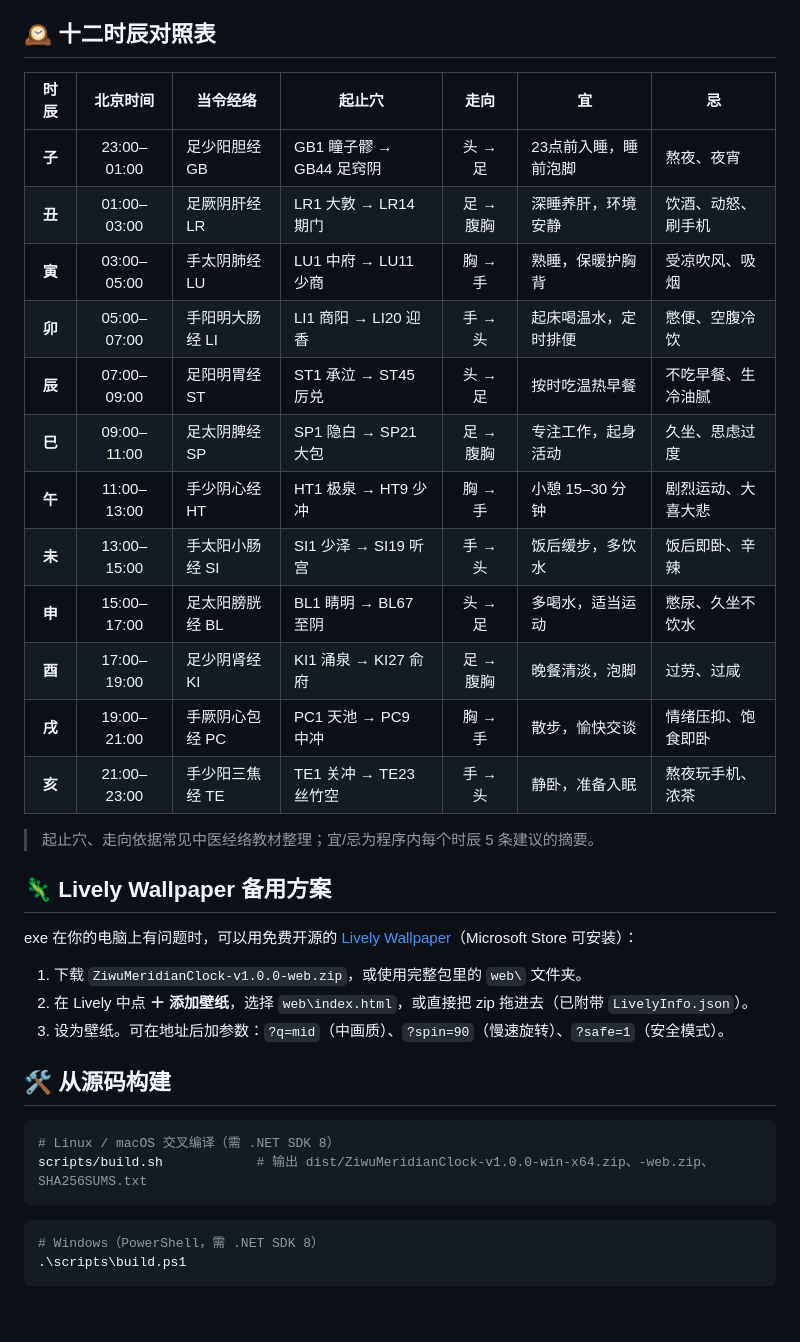
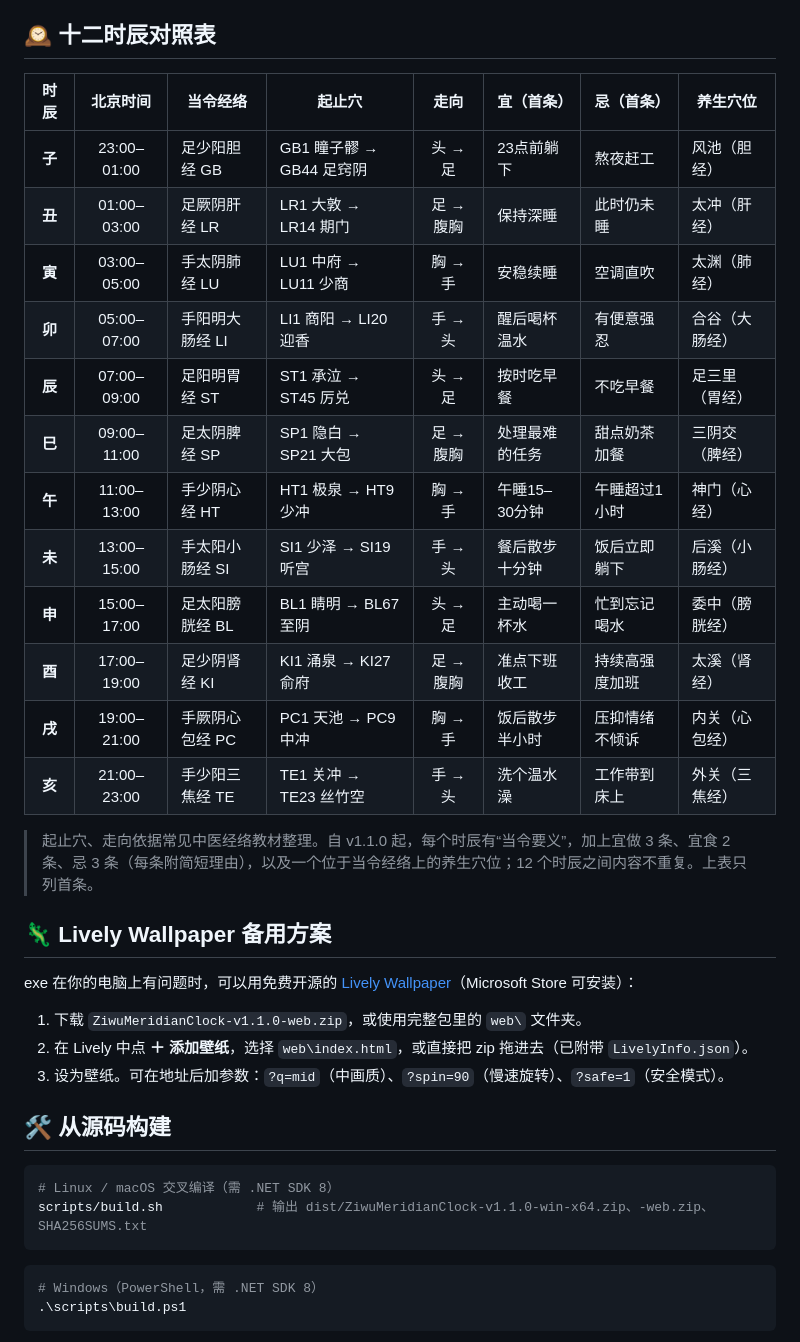
Before and after one commit to jeson998/ziwu-meridian-clock, a Markdown page: README.md, the part around the change printed below. Rendered like a GitHub page; blank space fills up the shorter version.

````diff
--- a/README.md
+++ b/README.md
@@ -105,28 +118,28 @@
 
 ## 🕰 十二时辰对照表
 
-| 时辰 | 北京时间 | 当令经络 | 起止穴 | 走向 | 宜 | 忌 |
-|:--:|:--:|---|---|:--:|---|---|
-| **子** | 23:00–01:00 | 足少阳胆经 GB | GB1 瞳子髎 → GB44 足窍阴 | 头 → 足 | 23点前入睡，睡前泡脚 | 熬夜、夜宵 |
-| **丑** | 01:00–03:00 | 足厥阴肝经 LR | LR1 大敦 → LR14 期门 | 足 → 腹胸 | 深睡养肝，环境安静 | 饮酒、动怒、刷手机 |
-| **寅** | 03:00–05:00 | 手太阴肺经 LU | LU1 中府 → LU11 少商 | 胸 → 手 | 熟睡，保暖护胸背 | 受凉吹风、吸烟 |
-| **卯** | 05:00–07:00 | 手阳明大肠经 LI | LI1 商阳 → LI20 迎香 | 手 → 头 | 起床喝温水，定时排便 | 憋便、空腹冷饮 |
-| **辰** | 07:00–09:00 | 足阳明胃经 ST | ST1 承泣 → ST45 厉兑 | 头 → 足 | 按时吃温热早餐 | 不吃早餐、生冷油腻 |
-| **巳** | 09:00–11:00 | 足太阴脾经 SP | SP1 隐白 → SP21 大包 | 足 → 腹胸 | 专注工作，起身活动 | 久坐、思虑过度 |
-| **午** | 11:00–13:00 | 手少阴心经 HT | HT1 极泉 → HT9 少冲 | 胸 → 手 | 小憩 15–30 分钟 | 剧烈运动、大喜大悲 |
-| **未** | 13:00–15:00 | 手太阳小肠经 SI | SI1 少泽 → SI19 听宫 | 手 → 头 | 饭后缓步，多饮水 | 饭后即卧、辛辣 |
-| **申** | 15:00–17:00 | 足太阳膀胱经 BL | BL1 睛明 → BL67 至阴 | 头 → 足 | 多喝水，适当运动 | 憋尿、久坐不饮水 |
-| **酉** | 17:00–19:00 | 足少阴肾经 KI | KI1 涌泉 → KI27 俞府 | 足 → 腹胸 | 晚餐清淡，泡脚 | 过劳、过咸 |
-| **戌** | 19:00–21:00 | 手厥阴心包经 PC | PC1 天池 → PC9 中冲 | 胸 → 手 | 散步，愉快交谈 | 情绪压抑、饱食即卧 |
-| **亥** | 21:00–23:00 | 手少阳三焦经 TE | TE1 关冲 → TE23 丝竹空 | 手 → 头 | 静卧，准备入眠 | 熬夜玩手机、浓茶 |
+| 时辰 | 北京时间 | 当令经络 | 起止穴 | 走向 | 宜（首条） | 忌（首条） | 养生穴位 |
+|:--:|:--:|---|---|:--:|---|---|---|
+| **子** | 23:00–01:00 | 足少阳胆经 GB | GB1 瞳子髎 → GB44 足窍阴 | 头 → 足 | 23点前躺下 | 熬夜赶工 | 风池（胆经） |
+| **丑** | 01:00–03:00 | 足厥阴肝经 LR | LR1 大敦 → LR14 期门 | 足 → 腹胸 | 保持深睡 | 此时仍未睡 | 太冲（肝经） |
+| **寅** | 03:00–05:00 | 手太阴肺经 LU | LU1 中府 → LU11 少商 | 胸 → 手 | 安稳续睡 | 空调直吹 | 太渊（肺经） |
+| **卯** | 05:00–07:00 | 手阳明大肠经 LI | LI1 商阳 → LI20 迎香 | 手 → 头 | 醒后喝杯温水 | 有便意强忍 | 合谷（大肠经） |
+| **辰** | 07:00–09:00 | 足阳明胃经 ST | ST1 承泣 → ST45 厉兑 | 头 → 足 | 按时吃早餐 | 不吃早餐 | 足三里（胃经） |
+| **巳** | 09:00–11:00 | 足太阴脾经 SP | SP1 隐白 → SP21 大包 | 足 → 腹胸 | 处理最难的任务 | 甜点奶茶加餐 | 三阴交（脾经） |
+| **午** | 11:00–13:00 | 手少阴心经 HT | HT1 极泉 → HT9 少冲 | 胸 → 手 | 午睡15–30分钟 | 午睡超过1小时 | 神门（心经） |
+| **未** | 13:00–15:00 | 手太阳小肠经 SI | SI1 少泽 → SI19 听宫 | 手 → 头 | 餐后散步十分钟 | 饭后立即躺下 | 后溪（小肠经） |
+| **申** | 15:00–17:00 | 足太阳膀胱经 BL | BL1 睛明 → BL67 至阴 | 头 → 足 | 主动喝一杯水 | 忙到忘记喝水 | 委中（膀胱经） |
+| **酉** | 17:00–19:00 | 足少阴肾经 KI | KI1 涌泉 → KI27 俞府 | 足 → 腹胸 | 准点下班收工 | 持续高强度加班 | 太溪（肾经） |
+| **戌** | 19:00–21:00 | 手厥阴心包经 PC | PC1 天池 → PC9 中冲 | 胸 → 手 | 饭后散步半小时 | 压抑情绪不倾诉 | 内关（心包经） |
+| **亥** | 21:00–23:00 | 手少阳三焦经 TE | TE1 关冲 → TE23 丝竹空 | 手 → 头 | 洗个温水澡 | 工作带到床上 | 外关（三焦经） |
 
-> 起止穴、走向依据常见中医经络教材整理；宜/忌为程序内每个时辰 5 条建议的摘要。
+> 起止穴、走向依据常见中医经络教材整理。自 v1.1.0 起，每个时辰有“当令要义”，加上宜做 3 条、宜食 2 条、忌 3 条（每条附简短理由），以及一个位于当令经络上的养生穴位；12 个时辰之间内容不重复。上表只列首条。
 
 ## 🦎 Lively Wallpaper 备用方案
 
 exe 在你的电脑上有问题时，可以用免费开源的 [Lively Wallpaper](https://www.rocksdanister.com/lively/)（Microsoft Store 可安装）：
 
-1. 下载 `ZiwuMeridianClock-v1.0.0-web.zip`，或使用完整包里的 `web\` 文件夹。
+1. 下载 `ZiwuMeridianClock-v1.1.0-web.zip`，或使用完整包里的 `web\` 文件夹。
 2. 在 Lively 中点 **＋ 添加壁纸**，选择 `web\index.html`，或直接把 zip 拖进去（已附带 `LivelyInfo.json`）。
 3. 设为壁纸。可在地址后加参数：`?q=mid`（中画质）、`?spin=90`（慢速旋转）、`?safe=1`（安全模式）。
 
@@ -134,7 +147,7 @@ exe 在你的电脑上有问题时，可以用免费开源的 [Lively Wallpaper]
 
 ```bash
 # Linux / macOS 交叉编译（需 .NET SDK 8）
-scripts/build.sh            # 输出 dist/ZiwuMeridianClock-v1.0.0-win-x64.zip、-web.zip、SHA256SUMS.txt
+scripts/build.sh            # 输出 dist/ZiwuMeridianClock-v1.1.0-win-x64.zip、-web.zip、SHA256SUMS.txt
 ```
 
 ```powershell
````
Also changed, not shown: other parts of README.md (+15 -2 lines), CHANGELOG.md (+16 -1 lines), README.en.md (+14 -2 lines), docs/release-notes/RELEASE_NOTES_v1.1.0.md (added, +24 -0 lines), docs/images/desktop.jpg, docs/images/desktop_1366.jpg (added), docs/images/panel_0800.jpg (added), docs/images/panel_2330.jpg (added), 5 other files.
